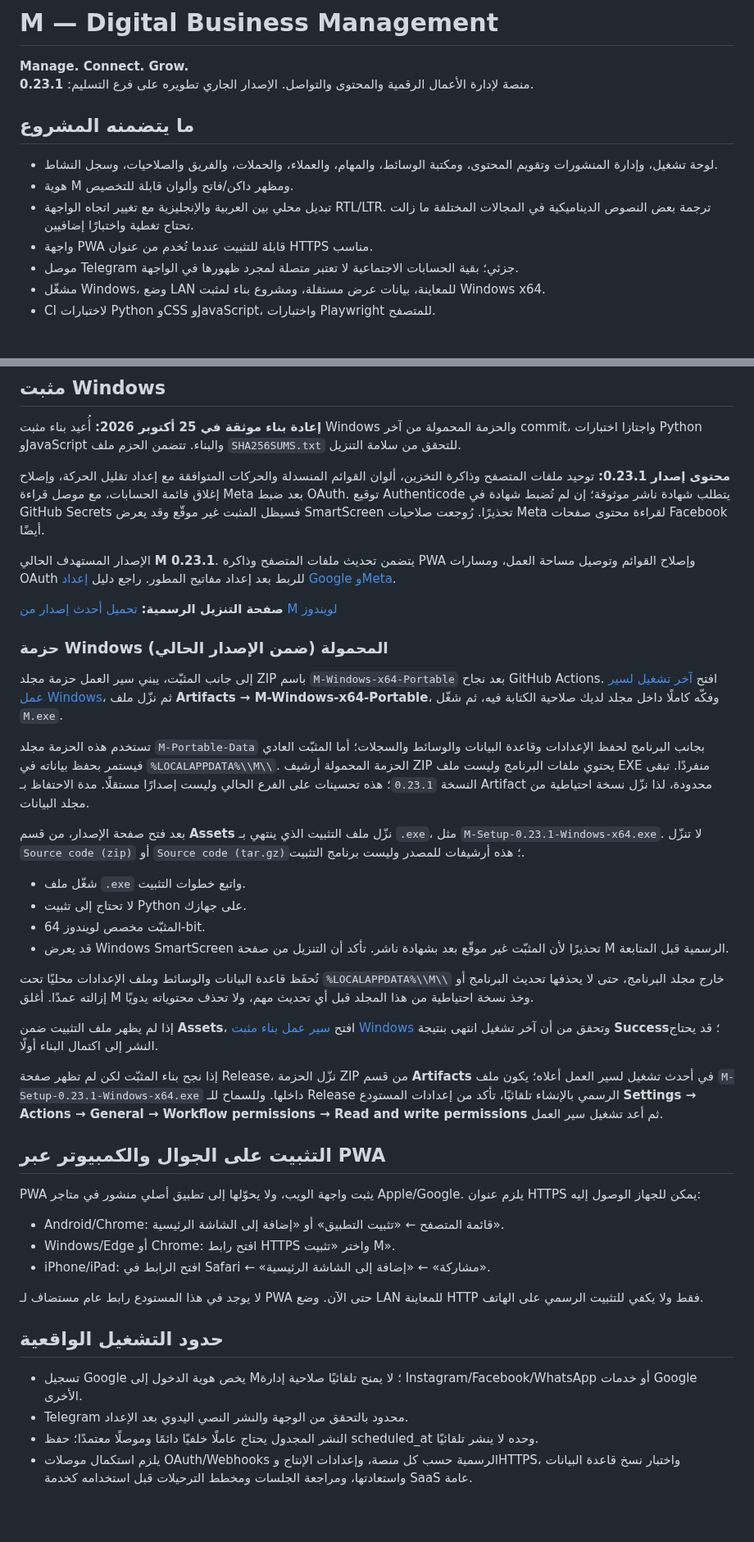
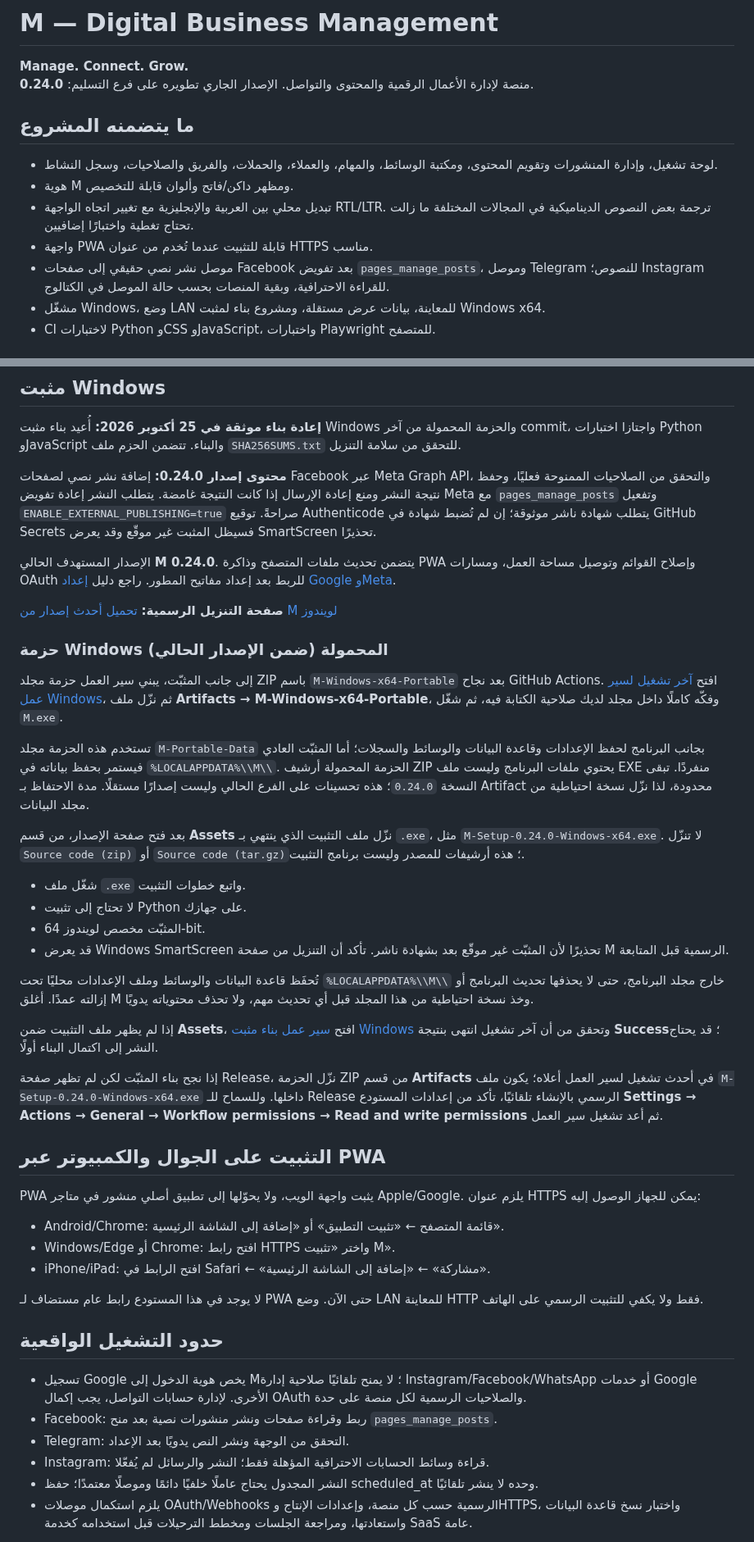
Before and after one commit to tammem2025-beep/midar-system, a Markdown page: README.md, 2 parts joined by grey strips. Shown at 82% size. Drawn GitHub-style; blank space fills up the shorter version.

Commit message:
Release 0.24.0 assets and test Facebook publishing

```diff
--- a/README.md
+++ b/README.md
@@ -1,7 +1,7 @@
 # M — Digital Business Management
 
 **Manage. Connect. Grow.**
-منصة لإدارة الأعمال الرقمية والمحتوى والتواصل. الإصدار الجاري تطويره على فرع التسليم: **0.23.1**.
+منصة لإدارة الأعمال الرقمية والمحتوى والتواصل. الإصدار الجاري تطويره على فرع التسليم: **0.24.0**.
 
 ## ما يتضمنه المشروع
 
@@ -9,7 +9,7 @@
 - هوية M ومظهر داكن/فاتح وألوان قابلة للتخصيص.
 - تبديل محلي بين العربية والإنجليزية مع تغيير اتجاه الواجهة RTL/LTR. ترجمة بعض النصوص الديناميكية في المجالات المختلفة ما زالت تحتاج تغطية واختبارًا إضافيين.
 - واجهة PWA قابلة للتثبيت عندما تُخدم من عنوان HTTPS مناسب.
-- موصل Telegram جزئي؛ بقية الحسابات الاجتماعية لا تعتبر متصلة لمجرد ظهورها في الواجهة.
+- موصل نشر نصي حقيقي إلى صفحات Facebook بعد تفويض `pages_manage_posts`، وموصل Telegram للنصوص؛ Instagram للقراءة الاحترافية، وبقية المنصات بحسب حالة الموصل في الكتالوج.
 - مشغّل Windows، وضع LAN للمعاينة، بيانات عرض مستقلة، ومشروع بناء لمثبت Windows x64.
 - CI لاختبارات Python وCSS وJavaScript، واختبارات Playwright للمتصفح.
 
@@ -64,10 +64,10 @@
 
 **إعادة بناء موثقة في 25 أكتوبر 2026:** أُعيد بناء مثبت Windows والحزمة المحمولة من آخر commit، واجتازا اختبارات Python وJavaScript والبناء. تتضمن الحزم ملف `SHA256SUMS.txt` للتحقق من سلامة التنزيل.
 
-**محتوى إصدار 0.23.1:** توحيد ملفات المتصفح وذاكرة التخزين، ألوان القوائم المنسدلة والحركات المتوافقة مع إعداد تقليل الحركة، وإصلاح إغلاق قائمة الحسابات، مع موصل قراءة Meta بعد ضبط OAuth. توقيع Authenticode يتطلب شهادة ناشر موثوقة؛ إن لم تُضبط شهادة في GitHub Secrets فسيظل المثبت غير موقّع وقد يعرض SmartScreen تحذيرًا. رُوجعت صلاحيات Meta لقراءة محتوى صفحات Facebook أيضًا.
+**محتوى إصدار 0.24.0:** إضافة نشر نصي لصفحات Facebook عبر Meta Graph API، والتحقق من الصلاحيات الممنوحة فعليًا، وحفظ نتيجة النشر ومنع إعادة الإرسال إذا كانت النتيجة غامضة. يتطلب النشر إعادة تفويض Meta مع `pages_manage_posts` وتفعيل `ENABLE_EXTERNAL_PUBLISHING=true` صراحةً. توقيع Authenticode يتطلب شهادة ناشر موثوقة؛ إن لم تُضبط شهادة في GitHub Secrets فسيظل المثبت غير موقّع وقد يعرض SmartScreen تحذيرًا.
 
 
-الإصدار المستهدف الحالي **M 0.23.1**. يتضمن تحديث ملفات المتصفح وذاكرة PWA وإصلاح القوائم وتوصيل مساحة العمل، ومسارات OAuth للربط بعد إعداد مفاتيح المطور. راجع دليل [إعداد Google وMeta](docs/META-GOOGLE-CONNECTION-SETUP-AR.md).
+الإصدار المستهدف الحالي **M 0.24.0**. يتضمن تحديث ملفات المتصفح وذاكرة PWA وإصلاح القوائم وتوصيل مساحة العمل، ومسارات OAuth للربط بعد إعداد مفاتيح المطور. راجع دليل [إعداد Google وMeta](docs/META-GOOGLE-CONNECTION-SETUP-AR.md).
 
 **صفحة التنزيل الرسمية:** [تحميل أحدث إصدار من M لويندوز](https://github.com/tammem2025-beep/midar-system/releases/latest)
 
@@ -75,9 +75,9 @@
 
 إلى جانب المثبّت، يبني سير العمل حزمة مجلد ZIP باسم `M-Windows-x64-Portable` بعد نجاح GitHub Actions. افتح [آخر تشغيل لسير عمل Windows](https://github.com/tammem2025-beep/midar-system/actions/workflows/release-windows.yml)، ثم نزّل ملف **Artifacts → M-Windows-x64-Portable**، وفكّه كاملًا داخل مجلد لديك صلاحية الكتابة فيه، ثم شغّل `M.exe`.
 
-تستخدم هذه الحزمة مجلد `M-Portable-Data` بجانب البرنامج لحفظ الإعدادات وقاعدة البيانات والوسائط والسجلات؛ أما المثبّت العادي فيستمر بحفظ بياناته في `%LOCALAPPDATA%\\M\\`. الحزمة المحمولة أرشيف ZIP يحتوي ملفات البرنامج وليست ملف EXE منفردًا. تبقى النسخة `0.23.1`؛ هذه تحسينات على الفرع الحالي وليست إصدارًا مستقلًا. مدة الاحتفاظ بـ Artifact محدودة، لذا نزّل نسخة احتياطية من مجلد البيانات.
+تستخدم هذه الحزمة مجلد `M-Portable-Data` بجانب البرنامج لحفظ الإعدادات وقاعدة البيانات والوسائط والسجلات؛ أما المثبّت العادي فيستمر بحفظ بياناته في `%LOCALAPPDATA%\\M\\`. الحزمة المحمولة أرشيف ZIP يحتوي ملفات البرنامج وليست ملف EXE منفردًا. تبقى النسخة `0.24.0`؛ هذه تحسينات على الفرع الحالي وليست إصدارًا مستقلًا. مدة الاحتفاظ بـ Artifact محدودة، لذا نزّل نسخة احتياطية من مجلد البيانات.
 
-بعد فتح صفحة الإصدار، من قسم **Assets** نزّل ملف التثبيت الذي ينتهي بـ `.exe`، مثل `M-Setup-0.23.1-Windows-x64.exe`. لا تنزّل `Source code (zip)` أو `Source code (tar.gz)`؛ هذه أرشيفات للمصدر وليست برنامج التثبيت.
+بعد فتح صفحة الإصدار، من قسم **Assets** نزّل ملف التثبيت الذي ينتهي بـ `.exe`، مثل `M-Setup-0.24.0-Windows-x64.exe`. لا تنزّل `Source code (zip)` أو `Source code (tar.gz)`؛ هذه أرشيفات للمصدر وليست برنامج التثبيت.
 
 - شغّل ملف `.exe` واتبع خطوات التثبيت.
 - لا تحتاج إلى تثبيت Python على جهازك.
@@ -88,7 +88,7 @@
 
 إذا لم يظهر ملف التثبيت ضمن **Assets**، افتح [سير عمل بناء مثبت Windows](https://github.com/tammem2025-beep/midar-system/actions/workflows/release-windows.yml) وتحقق من أن آخر تشغيل انتهى بنتيجة **Success**؛ قد يحتاج النشر إلى اكتمال البناء أولًا.
 
-إذا نجح بناء المثبّت لكن لم تظهر صفحة Release، نزّل الحزمة ZIP من قسم **Artifacts** في أحدث تشغيل لسير العمل أعلاه؛ يكون ملف `M-Setup-0.23.1-Windows-x64.exe` داخلها. وللسماح للـ Release الرسمي بالإنشاء تلقائيًا، تأكد من إعدادات المستودع **Settings → Actions → General → Workflow permissions → Read and write permissions** ثم أعد تشغيل سير العمل.
+إذا نجح بناء المثبّت لكن لم تظهر صفحة Release، نزّل الحزمة ZIP من قسم **Artifacts** في أحدث تشغيل لسير العمل أعلاه؛ يكون ملف `M-Setup-0.24.0-Windows-x64.exe` داخلها. وللسماح للـ Release الرسمي بالإنشاء تلقائيًا، تأكد من إعدادات المستودع **Settings → Actions → General → Workflow permissions → Read and write permissions** ثم أعد تشغيل سير العمل.
 
 ## التثبيت على الجوال والكمبيوتر عبر PWA
 
@@ -102,8 +102,10 @@ PWA يثبت واجهة الويب، ولا يحوّلها إلى تطبيق أ
 
 ## حدود التشغيل الواقعية
 
-- تسجيل Google يخص هوية الدخول إلى M؛ لا يمنح تلقائيًا صلاحية إدارة Instagram/Facebook/WhatsApp أو خدمات Google الأخرى.
-- Telegram محدود بالتحقق من الوجهة والنشر النصي اليدوي بعد الإعداد.
+- تسجيل Google يخص هوية الدخول إلى M؛ لا يمنح تلقائيًا صلاحية إدارة Instagram/Facebook/WhatsApp أو خدمات Google الأخرى. لإدارة حسابات التواصل، يجب إكمال OAuth والصلاحيات الرسمية لكل منصة على حدة.
+- Facebook: ربط وقراءة صفحات ونشر منشورات نصية بعد منح `pages_manage_posts`.
+- Telegram: التحقق من الوجهة ونشر النص يدويًا بعد الإعداد.
+- Instagram: قراءة وسائط الحسابات الاحترافية المؤهلة فقط؛ النشر والرسائل لم يُفعّلا.
 - النشر المجدول يحتاج عاملًا خلفيًا دائمًا وموصلًا معتمدًا؛ حفظ scheduled_at وحده لا ينشر تلقائيًا.
 - يلزم استكمال موصلات OAuth/Webhooks الرسمية حسب كل منصة، وإعدادات الإنتاج وHTTPS، واختبار نسخ قاعدة البيانات واستعادتها، ومراجعة الجلسات ومخطط الترحيلات قبل استخدامه كخدمة SaaS عامة.
 
```
